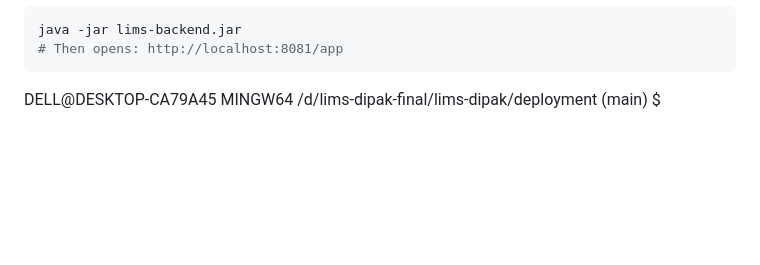
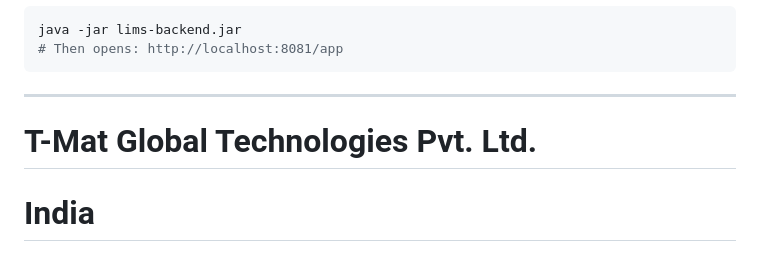
Before and after one commit to tmat-global/lims-dipak, a Markdown page: README.md, the part around the change. GitHub-like rendering; blank space fills up the shorter version.

````diff
--- a/README.md
+++ b/README.md
@@ -245,5 +245,6 @@ java -jar lims-backend.jar
 # Then opens: http://localhost:8081/app
 ```
 
-DELL@DESKTOP-CA79A45 MINGW64 /d/lims-dipak-final/lims-dipak/deployment (main)
-$
+---------------------------------------------------------------------------------------------------------------------
+# T-Mat Global Technologies Pvt. Ltd.
+# India
````
